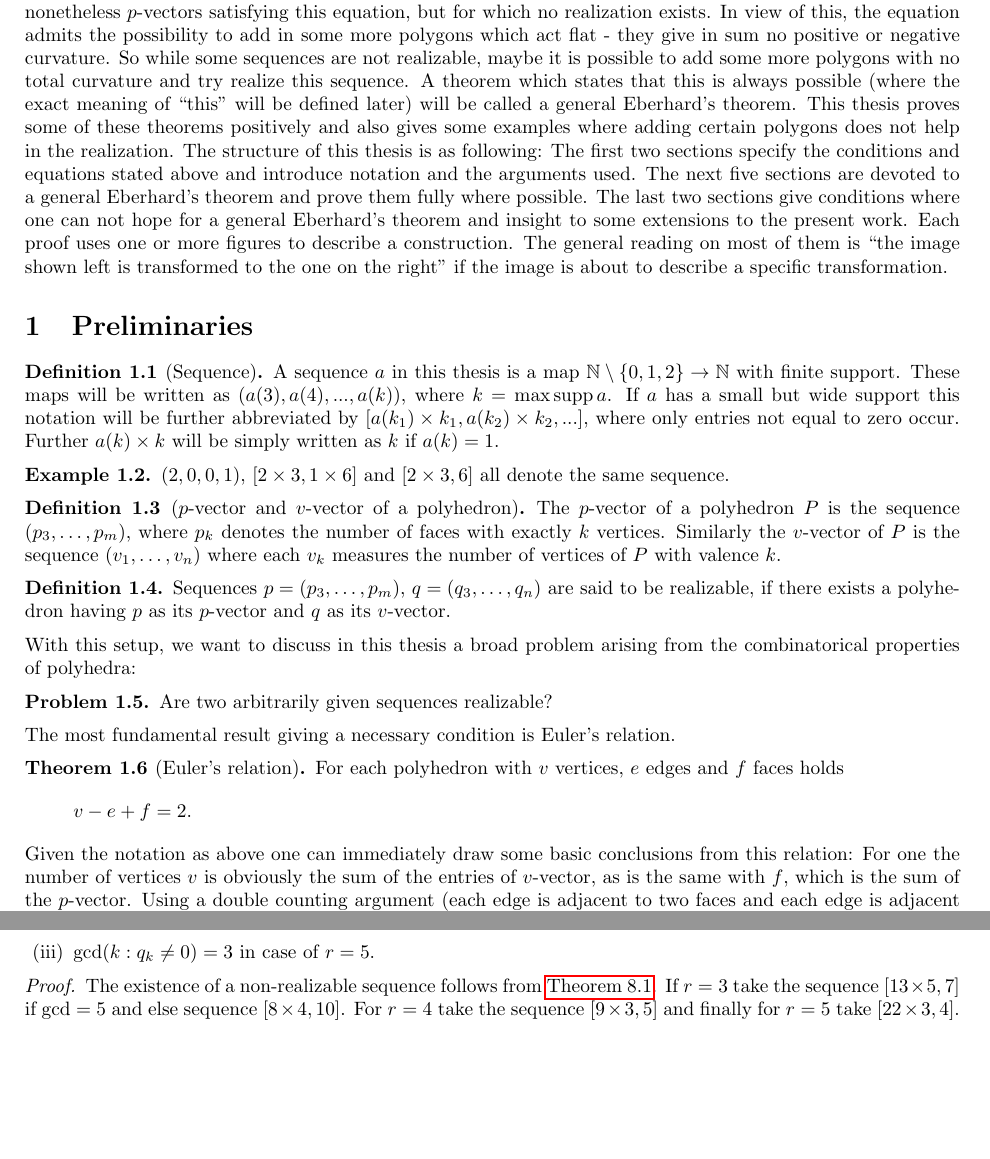
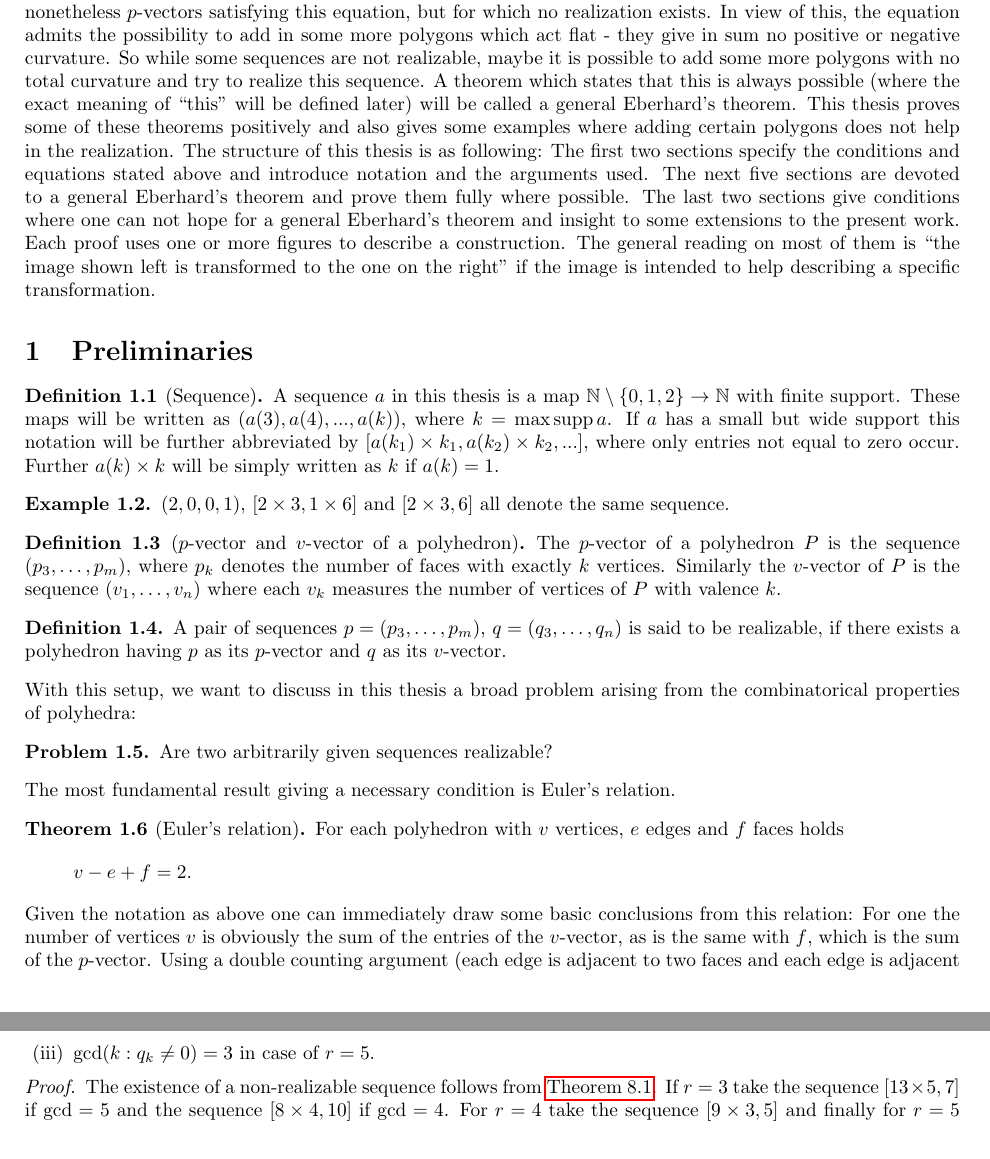
Before and after one commit to Horrowind/BA, a LaTeX document (ba_main.tex, which reads introduction.tex, negative_results.tex, preliminaries.tex): two parts of pages 3 and 19 of 22, joined at a grey line, cut so that both start at the same text, the shorter picture padded with empty space. Compiled offline with pdfLaTeX.

Commit message:
Reworked thesis.

```diff
--- a/introduction.tex
+++ b/introduction.tex
@@ -1 +1 @@
-The thesis considers problems regarding the existence of polyhedra where for each $k \in \nats$ the number of $k$-gons in the polyhedron is given. The sequence of these numbers will be called the $p$-vector of the polyhedron. A basic question one could for example ask is ``Does there exist a polyhedron with exactly twelve pentagons and a hexagon?'' After several tries of building a solid with these conditions, one may come to the conclusion that no such polyhedron exists, and rightly so! From this assertion, further investigation could be done to search for a deeper reason for the existence or non-existence of a polyhedron for a given $p$-vector. One could try to find an exact criterion on the $p$-vector for realizability, but this seems to be a hard and out of scope problem. Viewing the problem from another angle is possible by using a combinatorical theorem known as ``Euler's relation''. This relation at first gives no information about distinctive face counts for different number of sides, but by fixing some regularity of the realization and using several easy geometric properties of polygons one is able to transform ``Euler's relation'' to an interesting equation. The equation seems to imply that each face type has an inherent curvature which applies to the polyhedron. So for example triangles have a positive curvature and ``close'' the polyhedron, while heptagons and larger $k$-gons have negative curvature and seem to ``widen'' the realization. This equation only gives a necessary condition for realizability of the polyhedron, so there are nonetheless $p$-vectors satisfying this equation, but for which no realization exists. In view of this, the equation admits the possibility to add in some more polygons which act flat - they give in sum no positive or negative curvature. So while some sequences are not realizable, maybe it is possible to add some more polygons with no total curvature and try realize this sequence. A theorem which states that this is always possible (where the exact meaning of ``this'' will be defined later) will be called a general Eberhard's theorem. This thesis proves some of these theorems positively and also gives some examples where adding certain polygons does not help in the realization. The structure of this thesis is as following: The first two sections specify the conditions and equations stated above and introduce notation and the arguments used. The next five sections are devoted to a general Eberhard's theorem and prove them fully where possible. The last two sections give conditions where one can not hope for a general Eberhard's theorem and insight to some extensions to the present work. Each proof uses one or more figures to describe a construction. The general reading on most of them is ``the image shown left is transformed to the one on the right'' if the image is about to describe a specific transformation.
+The thesis considers problems regarding the existence of polyhedra where for each $k \in \nats$ the number of $k$-gons in the polyhedron is given. The sequence of these numbers will be called the $p$-vector of the polyhedron. A basic question one could for example ask is ``Does there exist a polyhedron with exactly twelve pentagons and a hexagon?'' After several tries of building a solid with these conditions, one may come to the conclusion that no such polyhedron exists, and rightly so! From this assertion, further investigation could be done to search for a deeper reason for the existence or non-existence of a polyhedron for a given $p$-vector. One could try to find an exact criterion on the $p$-vector for realizability, but this seems to be a hard and out of scope problem. Viewing the problem from another angle is possible by using a combinatorical theorem known as ``Euler's relation''. This relation at first gives no information about distinctive face counts for different number of sides, but by fixing some regularity of the realization and using several easy geometric properties of polygons one is able to transform ``Euler's relation'' to an interesting equation. The equation seems to imply that each face type has an inherent curvature which applies to the polyhedron. So for example triangles have a positive curvature and ``close'' the polyhedron, while heptagons and larger $k$-gons have negative curvature and seem to ``widen'' the realization. This equation only gives a necessary condition for realizability of the polyhedron, so there are nonetheless $p$-vectors satisfying this equation, but for which no realization exists. In view of this, the equation admits the possibility to add in some more polygons which act flat - they give in sum no positive or negative curvature. So while some sequences are not realizable, maybe it is possible to add some more polygons with no total curvature and try to realize this sequence. A theorem which states that this is always possible (where the exact meaning of ``this'' will be defined later) will be called a general Eberhard's theorem. This thesis proves some of these theorems positively and also gives some examples where adding certain polygons does not help in the realization. The structure of this thesis is as following: The first two sections specify the conditions and equations stated above and introduce notation and the arguments used. The next five sections are devoted to a general Eberhard's theorem and prove them fully where possible. The last two sections give conditions where one can not hope for a general Eberhard's theorem and insight to some extensions to the present work. Each proof uses one or more figures to describe a construction. The general reading on most of them is ``the image shown left is transformed to the one on the right'' if the image is intended to help describing a specific transformation.
--- a/negative_results.tex
+++ b/negative_results.tex
@@ -276,6 +276,6 @@ Now consider $r=5$. The proof is similar to the previous case. One can use the s
     \item $\gcd (k : q_k \neq 0) = 3$ in case of $r = 5$.
   \end{enumerate}
   \begin{proof}
-The existence of a non-realizable sequence follows from \autoref{thm:nonexistence}. If $r=3$ take the sequence $[13 \times 5, 7]$ if $\gcd = 5$ and else sequence $[8 \times 4, 10]$. For $r=4$ take the sequence $[9 \times 3, 5]$ and finally for $r=5$ take $[22 \times 3, 4]$. Any $(q_3, \dots, q_n)$-$r$-realization of these sequences would produce a polyhedron which, perceived as a planar graph, would have exactly one exceptional face, contradicting the statement of \autoref{thm:nonexistence}.
+The existence of a non-realizable sequence follows from \autoref{thm:nonexistence}. If $r=3$ take the sequence $[13 \times 5, 7]$ if $\gcd = 5$ and the sequence $[8 \times 4, 10]$ if $\gcd = 4$. For $r=4$ take the sequence $[9 \times 3, 5]$ and finally for $r=5$ take $[22 \times 3, 4]$. Any $(q_3, \dots, q_n)$-$r$-realization of these sequences would produce a polyhedron which, perceived as a planar graph, would have exactly one exceptional face, contradicting the statement of \autoref{thm:nonexistence}.
   \end{proof}
 \end{corollary}
--- a/preliminaries.tex
+++ b/preliminaries.tex
@@ -11,7 +11,7 @@
 \end{definition}
 
 \begin{definition}\label{def:realizable}
-  Sequences $p = (p_3, \dots, p_m)$, $q = (q_3, \dots, q_n)$ are said to be realizable, if there exists a polyhedron having $p$ as its $p$-vector and $q$ as its $v$-vector.
+  A pair of sequences $p = (p_3, \dots, p_m)$, $q = (q_3, \dots, q_n)$ is said to be realizable, if there exists a polyhedron having $p$ as its $p$-vector and $q$ as its $v$-vector.
 \end{definition}
 
 With this setup, we want to discuss in this thesis a broad problem arising from the combinatorical properties of polyhedra:
@@ -24,7 +24,7 @@ The most fundamental result giving a necessary condition is Euler's relation.
     v - e + f = 2.
   \end{align*}
 \end{theorem}
-Given the notation as above one can immediately draw some basic conclusions from this relation: For one the number of vertices $v$ is obviously the sum of the entries of $v$-vector, as is the same with $f$, which is the sum of the $p$-vector. Using a double counting argument (each edge is adjacent to two faces and each edge is adjacent to two vertices) the following for the number of edges holds:
+Given the notation as above one can immediately draw some basic conclusions from this relation: For one the number of vertices $v$ is obviously the sum of the entries of the $v$-vector, as is the same with $f$, which is the sum of the $p$-vector. Using a double counting argument (each edge is adjacent to two faces and each edge is adjacent to two vertices) the following for the number of edges holds:
 \begin{align*}
   2e = \sum_{k=3}^{m} k \cdot p_k = \sum_{k=3}^{n} k \cdot f_k.
 \end{align*}
```
Also changed, not shown: general_remarks.tex (+3 -3 lines), preliminaries.tex (4 more changed lines).
